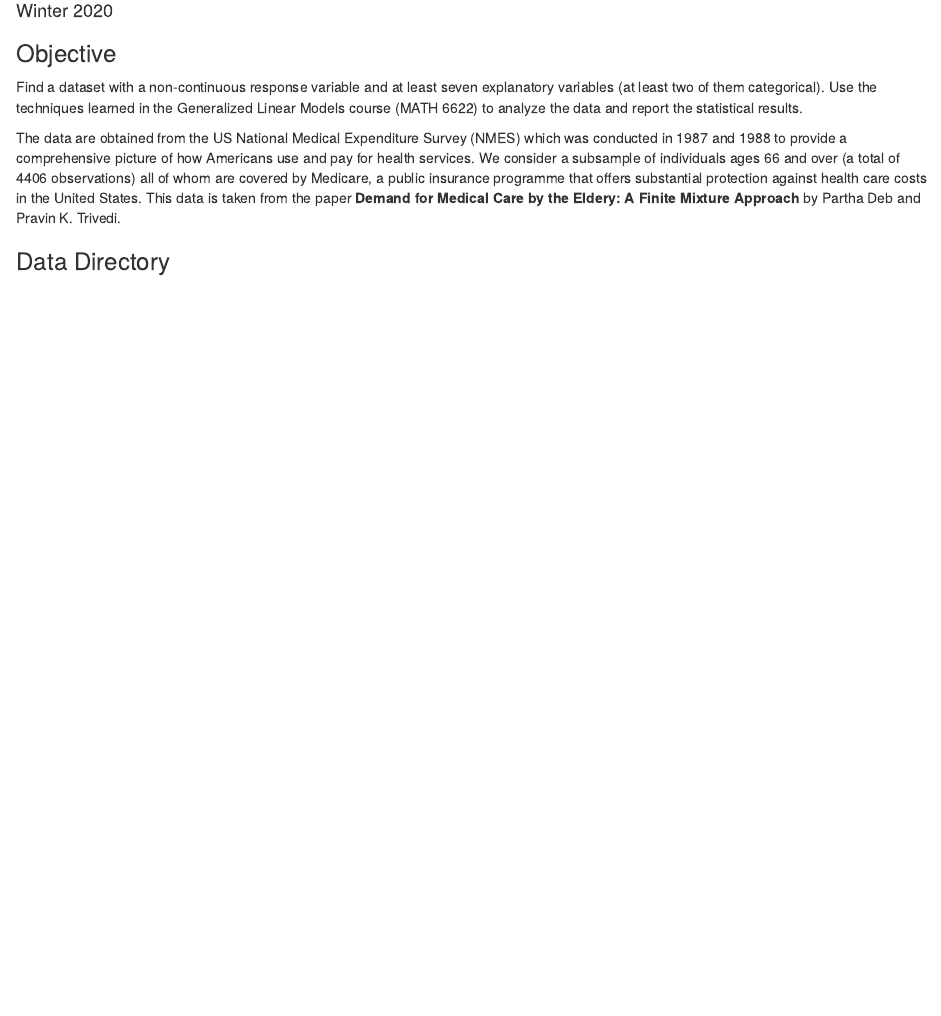
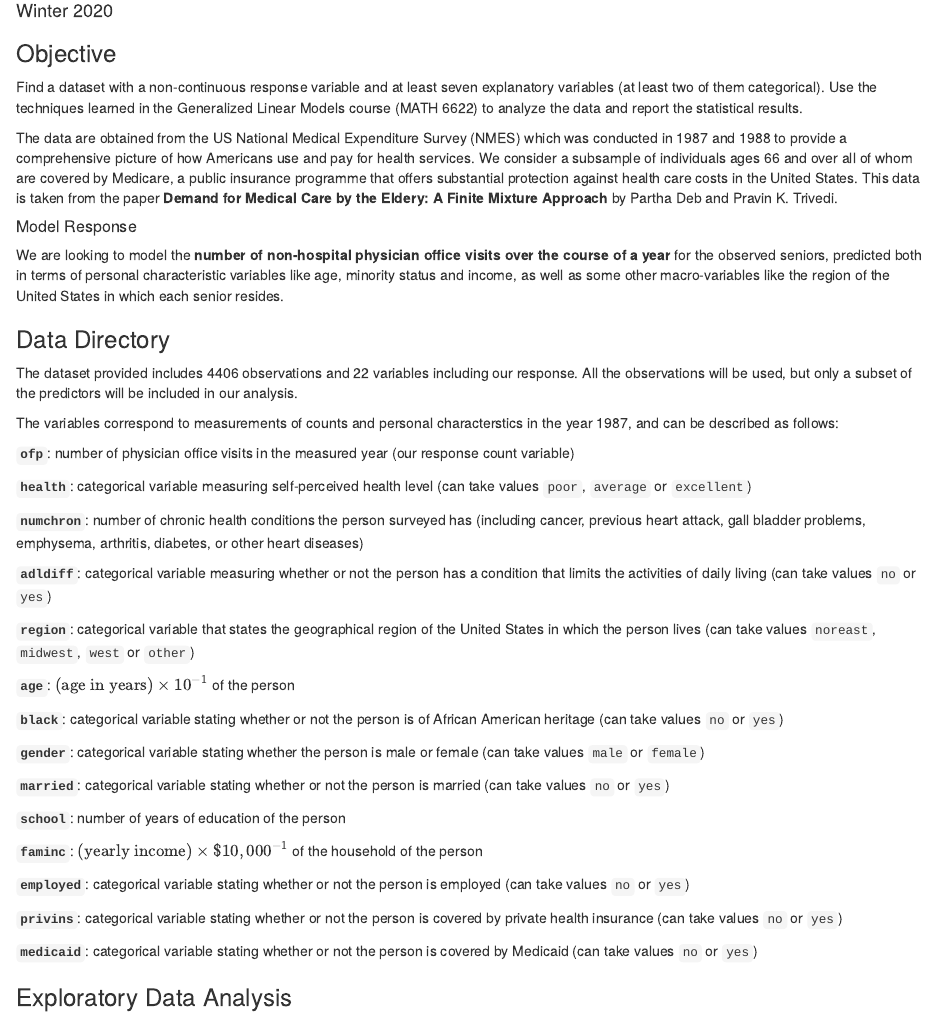
Before and after one commit to gregarbour/6622-Project, an R Markdown document (6622 Report.Rmd): the page in a window 1100 px wide, from 100 px down. The pictures show the output file 6622 Report.nb.html that the author committed with the source, opened offline.

Commit message:
added data directory

```diff
--- a/6622 Report.Rmd
+++ b/6622 Report.Rmd
@@ -13,6 +13,46 @@ knitr::opts_chunk$set(echo = TRUE)
 
 Find a dataset with a non-continuous response variable and at least seven explanatory variables (at least two of them categorical). Use the techniques learned in the Generalized Linear Models course (MATH 6622) to analyze the data and report the statistical results.
 
-The data are obtained from the US National Medical Expenditure Survey (NMES) which was conducted in 1987 and 1988 to provide a comprehensive picture of how Americans use and pay for health services. We consider a subsample of individuals ages 66 and over (a total of 4406 observations) all of whom are covered by Medicare, a public insurance programme that offers substantial protection against health care costs in the United States. This data is taken from the paper **Demand for Medical Care by the Eldery: A Finite Mixture Approach** by Partha Deb and Pravin K. Trivedi.
+The data are obtained from the US National Medical Expenditure Survey (NMES) which was conducted in 1987 and 1988 to provide a comprehensive picture of how Americans use and pay for health services. We consider a subsample of individuals ages 66 and over all of whom are covered by Medicare, a public insurance programme that offers substantial protection against health care costs in the United States. This data is taken from the paper **Demand for Medical Care by the Eldery: A Finite Mixture Approach** by Partha Deb and Pravin K. Trivedi.
+
+##### Model Response
+
+We are looking to model the **number of non-hospital physician office visits over the course of a year** for the observed seniors, predicted both in terms of personal characteristic variables like age, minority status and income, as well as some other macro-variables like the region of the United States in which each senior resides.
 
 ### Data Directory
+
+The dataset provided includes 4406 observations and 22 variables including our response. All the observations will be used, but only a subset of the predictors will be included in our analysis.
+
+The variables correspond to measurements of counts and personal characterstics in the year 1987, and can be described as follows:
+
+
+**`ofp`**: number of physician office visits in the measured year (our response count variable)
+
+**`health`**: categorical variable measuring self-perceived health level (can take values `poor`, `average` or `excellent`)
+
+**`numchron`**: number of chronic health conditions the person surveyed has (including cancer, previous heart attack, gall bladder problems, emphysema, arthritis, diabetes, or other heart diseases)
+
+**`adldiff`**: categorical variable measuring whether or not the person has a condition that limits the activities of daily living (can take values `no` or `yes`)
+
+**`region`**: categorical variable that states the geographical region of the United States in which the person lives (can take values `noreast`, `midwest`, `west` or `other`)
+
+**`age`**: $(\text{age in years})\times 10^{-1}$ of the person
+
+**`black`**: categorical variable stating whether or not the person is of African American heritage (can take values `no` or `yes`)
+
+**`gender`**: categorical variable stating whether the person is male or female (can take values `male` or `female`)
+
+**`married`**: categorical variable stating whether or not the person is married (can take values `no` or `yes`)
+
+**`school`**: number of years of education of the person
+
+**`faminc`**: $(\text{yearly income}) \times \$ 10,000^{-1}$ of the household of the person
+
+**`employed`**: categorical variable stating whether or not the person is employed (can take values `no` or `yes`)
+
+**`privins`**: categorical variable stating whether or not the person is covered by private health insurance (can take values `no` or `yes`)
+
+**`medicaid`**: categorical variable stating whether or not the person is covered by Medicaid (can take values `no` or `yes`)
+
+
+### Exploratory Data Analysis
```
Also changed, not shown: 6622 Report.nb.html.
